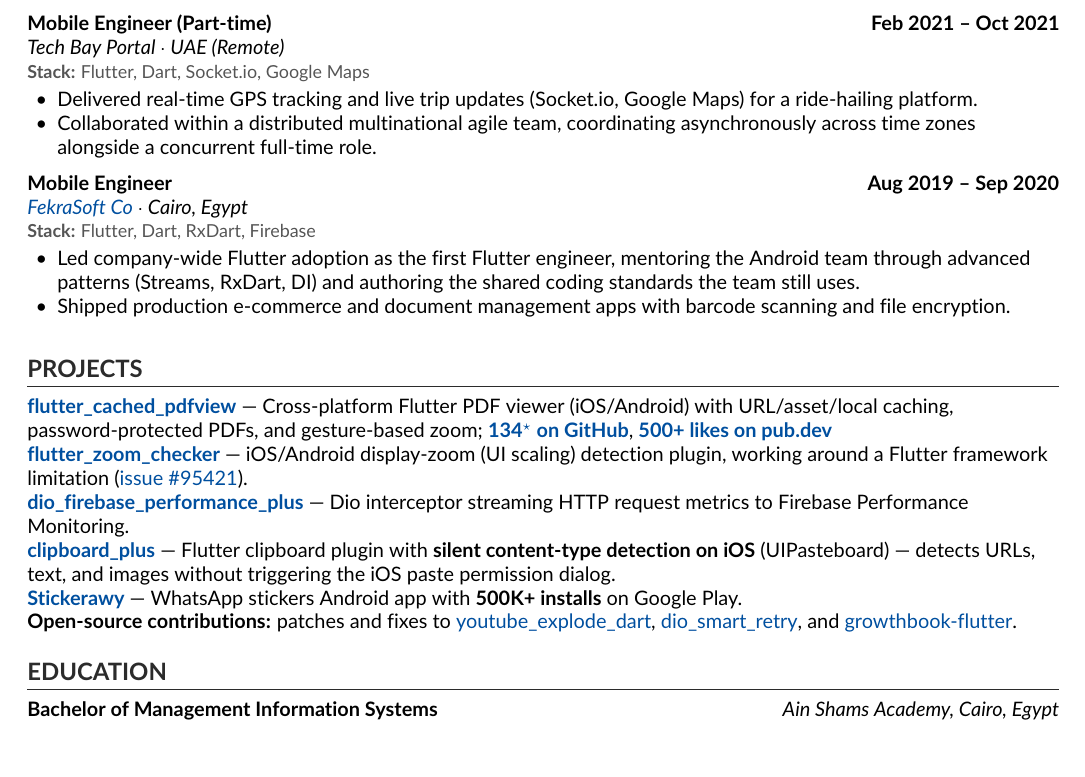
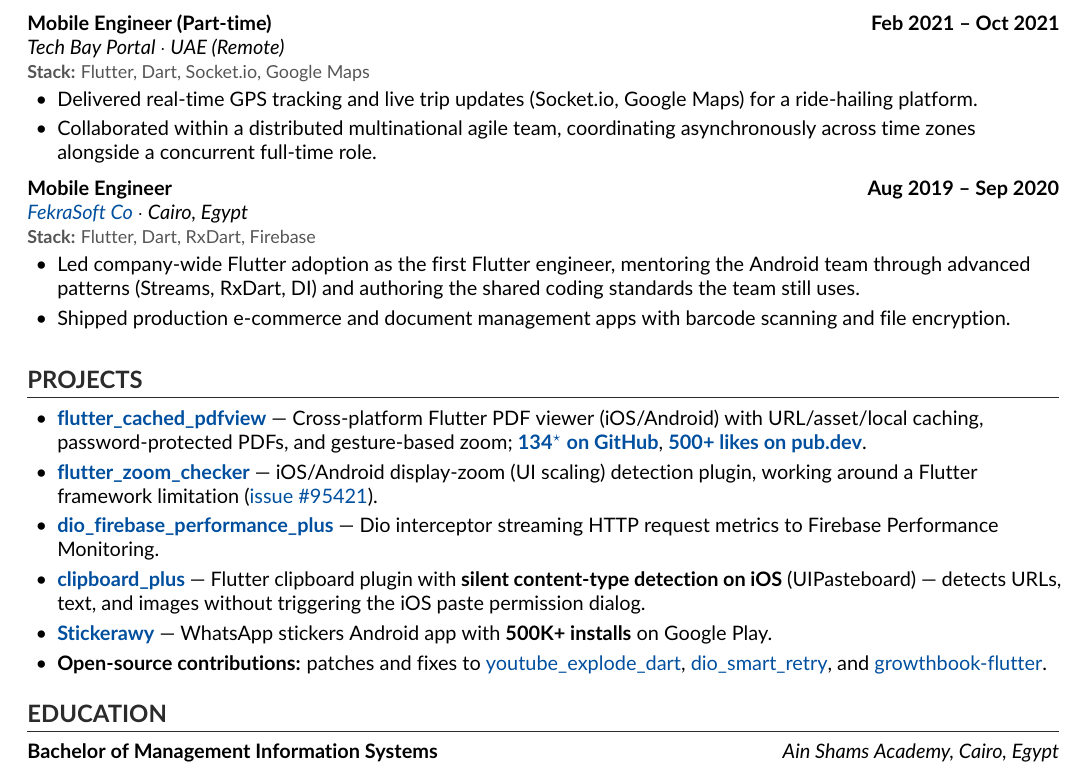
Before and after one commit to binSaed/CV, a LaTeX CV (cv.tex): part of page 2 of 2, cut so that both start at the same text. Compiled offline with pdfLaTeX.

Commit message:
Refactor projects section in CV to use itemized list format for better readability

```diff
--- a/cv.tex
+++ b/cv.tex
@@ -53,7 +53,7 @@
     \textit{#3} \\
     {\small\color{techstack}\textbf{Stack:} #4}
     \vspace{0pt}
-    \begin{itemize}[noitemsep,topsep=2pt,leftmargin=1.5em]
+    \begin{itemize}[itemsep=3pt,parsep=0pt,topsep=2pt,leftmargin=1.5em]
     #5
     \end{itemize}
     \vspace{4pt}
@@ -167,13 +167,14 @@
 
 
     \section{Projects}\label{sec:projects}
-
-    \textbf{\href{https://pub.dev/packages/flutter_cached_pdfview}{flutter\_cached\_pdfview}} --- Cross-platform Flutter PDF viewer (iOS/Android) with URL/asset/local caching, password-protected PDFs, and gesture-based zoom; \textbf{\href{https://github.com/binSaed/flutter_cached_pdfview}{134\textsuperscript{$\star$} on GitHub}}, \textbf{\href{https://pub.dev/packages/flutter_cached_pdfview}{500+ likes on pub.dev}} \\
-    \textbf{\href{https://pub.dev/packages/flutter_zoom_checker}{flutter\_zoom\_checker}} --- iOS/Android display-zoom (UI scaling) detection plugin, working around a Flutter framework limitation (\href{https://github.com/flutter/flutter/issues/95421}{issue \#95421}). \\
-    \textbf{\href{https://github.com/binSaed/dio_firebase_performance_plus}{dio\_firebase\_performance\_plus}} --- Dio interceptor streaming HTTP request metrics to Firebase Performance Monitoring. \\
-    \textbf{\href{https://pub.dev/packages/clipboard_plus}{clipboard\_plus}} --- Flutter clipboard plugin with \textbf{silent content-type detection on iOS} (UIPasteboard) --- detects URLs, text, and images without triggering the iOS paste permission dialog. \\
-    \textbf{\href{https://play.google.com/store/apps/details?id=com.stickerawy.stickers}{Stickerawy}} --- WhatsApp stickers Android app with \textbf{500K+ installs} on Google Play. \\
-    \textbf{Open-source contributions:} patches and fixes to \href{https://github.com/Hexer10/youtube_explode_dart/pull/371}{youtube\_explode\_dart}, \href{https://github.com/rodion-m/dio_smart_retry/pull/36}{dio\_smart\_retry}, and \href{https://github.com/growthbook/growthbook-flutter/pulls?q=author:binSaed}{growthbook-flutter}.
+    \begin{itemize}[itemsep=3pt,parsep=0pt,topsep=2pt,leftmargin=1.5em]
+    \item \textbf{\href{https://pub.dev/packages/flutter_cached_pdfview}{flutter\_cached\_pdfview}} --- Cross-platform Flutter PDF viewer (iOS/Android) with URL/asset/local caching, password-protected PDFs, and gesture-based zoom; \textbf{\href{https://github.com/binSaed/flutter_cached_pdfview}{134\textsuperscript{$\star$} on GitHub}}, \textbf{\href{https://pub.dev/packages/flutter_cached_pdfview}{500+ likes on pub.dev}}.
+    \item \textbf{\href{https://pub.dev/packages/flutter_zoom_checker}{flutter\_zoom\_checker}} --- iOS/Android display-zoom (UI scaling) detection plugin, working around a Flutter framework limitation (\href{https://github.com/flutter/flutter/issues/95421}{issue \#95421}).
+    \item \textbf{\href{https://github.com/binSaed/dio_firebase_performance_plus}{dio\_firebase\_performance\_plus}} --- Dio interceptor streaming HTTP request metrics to Firebase Performance Monitoring.
+    \item \textbf{\href{https://pub.dev/packages/clipboard_plus}{clipboard\_plus}} --- Flutter clipboard plugin with \textbf{silent content-type detection on iOS} (UIPasteboard) --- detects URLs, text, and images without triggering the iOS paste permission dialog.
+    \item \textbf{\href{https://play.google.com/store/apps/details?id=com.stickerawy.stickers}{Stickerawy}} --- WhatsApp stickers Android app with \textbf{500K+ installs} on Google Play.
+    \item \textbf{Open-source contributions:} patches and fixes to \href{https://github.com/Hexer10/youtube_explode_dart/pull/371}{youtube\_explode\_dart}, \href{https://github.com/rodion-m/dio_smart_retry/pull/36}{dio\_smart\_retry}, and \href{https://github.com/growthbook/growthbook-flutter/pulls?q=author:binSaed}{growthbook-flutter}.
+    \end{itemize}
 
 %----------------------------------------------------------------------------------------
 %	EDUCATION
```
